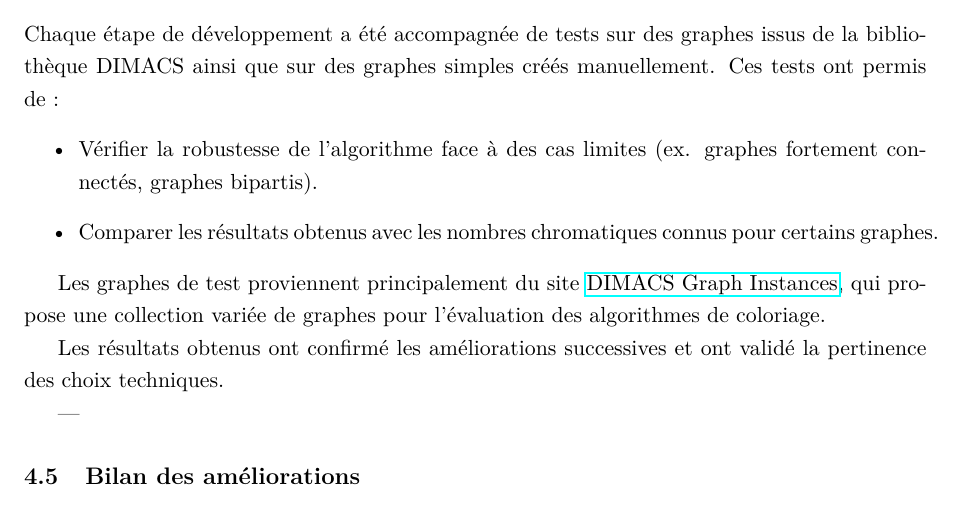
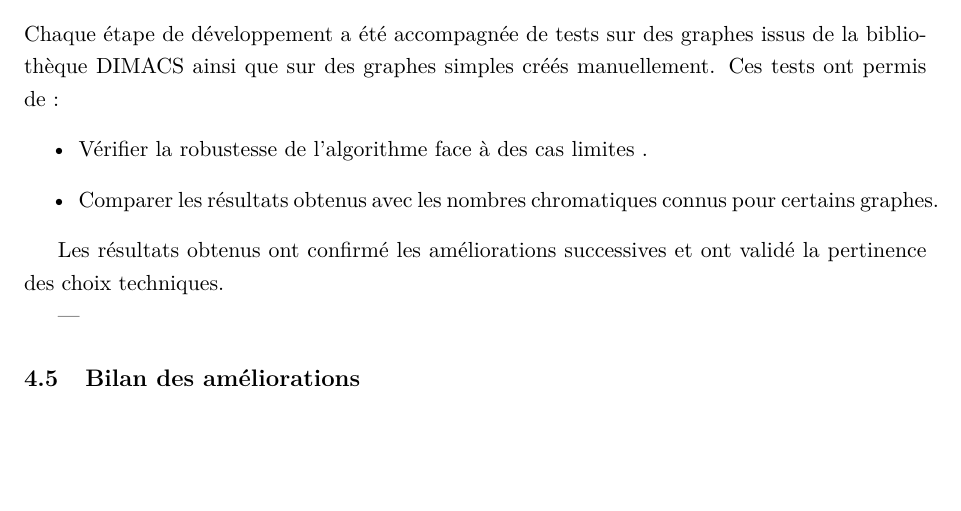
Before and after one commit to DUFF13/graph_coloring, a LaTeX document (Rapport/rapport.tex): part of page 11 of 19, cut so that both start at the same text, the shorter picture padded with empty space. Compiled offline with pdfLaTeX.

Commit message:
correction rapport

```diff
--- a/Rapport/rapport.tex
+++ b/Rapport/rapport.tex
@@ -285,11 +285,9 @@ En parallèle, une version utilisant un algorithme de \textit{Branch and Bound}
 
 Chaque étape de développement a été accompagnée de tests sur des graphes issus de la bibliothèque DIMACS ainsi que sur des graphes simples créés manuellement. Ces tests ont permis de :
 \begin{itemize}
-    \item Vérifier la robustesse de l’algorithme face à des cas limites (ex. graphes fortement connectés, graphes bipartis).
+    \item Vérifier la robustesse de l’algorithme face à des cas limites .
     \item Comparer les résultats obtenus avec les nombres chromatiques connus pour certains graphes.
 \end{itemize}
-
-Les graphes de test proviennent principalement du site \href{https://mat.tepper.cmu.edu/COLOR/instances.html}{DIMACS Graph Instances}, qui propose une collection variée de graphes pour l’évaluation des algorithmes de coloriage.
 
 Les résultats obtenus ont confirmé les améliorations successives et ont validé la pertinence des choix techniques.
 
```
Also changed, not shown: Rapport/rapport.pdf.
